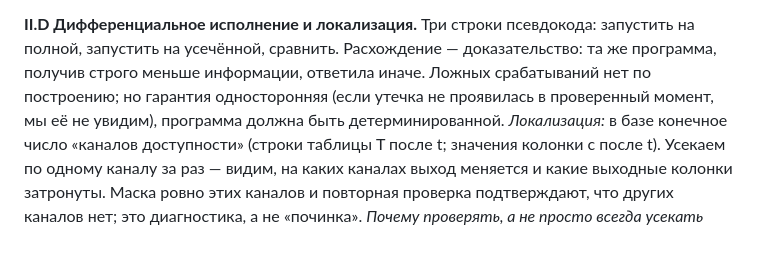
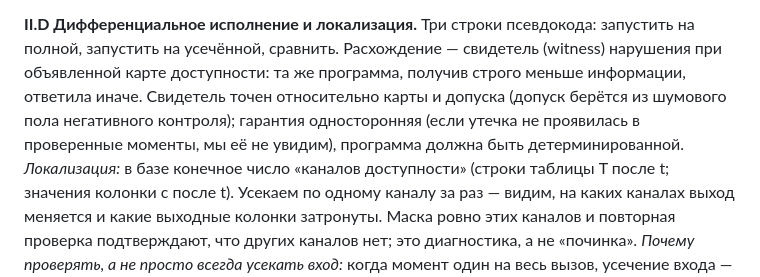
Before and after one commit to stas1f1/pitbull, a Markdown page: docs/PAPER_EXPLAINED.md, the part around the change. Drawn GitHub-style; blank space fills up the shorter version.

Commit message:
docs: remove the last two 'no false positives by construction' stragglers (demo/README, PAPER_EXPLAINED); witness + one-sided + tolerance wording as in the paper
Co-Authored-By: Claude Fable 5 <noreply@anthropic.com>
Claude-Session: https://claude.ai/code/session_015iCSbHtXvYRVnbNQqsMUew

```diff
--- a/docs/PAPER_EXPLAINED.md
+++ b/docs/PAPER_EXPLAINED.md
@@ -84,10 +84,11 @@ seed), потому что смена алгоритма сама по себе
 одной из трёх задач).
 
 **II.D Дифференциальное исполнение и локализация.** Три строки псевдокода: запустить на
-полной, запустить на усечённой, сравнить. Расхождение — доказательство: та же программа,
-получив строго меньше информации, ответила иначе. Ложных срабатываний нет по построению;
-но гарантия односторонняя (если утечка не проявилась в проверенный момент, мы её не
-увидим), программа должна быть детерминированной.
+полной, запустить на усечённой, сравнить. Расхождение — свидетель (witness) нарушения при
+объявленной карте доступности: та же программа, получив строго меньше информации, ответила
+иначе. Свидетель точен относительно карты и допуска (допуск берётся из шумового пола
+негативного контроля); гарантия односторонняя (если утечка не проявилась в проверенные
+моменты, мы её не увидим), программа должна быть детерминированной.
 *Локализация:* в базе конечное число «каналов доступности» (строки таблицы T после t;
 значения колонки c после t). Усекаем по одному каналу за раз — видим, на каких каналах
 выход меняется и какие выходные колонки затронуты. Маска ровно этих каналов и повторная
```
Also changed, not shown: demo/README.md (+4 -2 lines).
